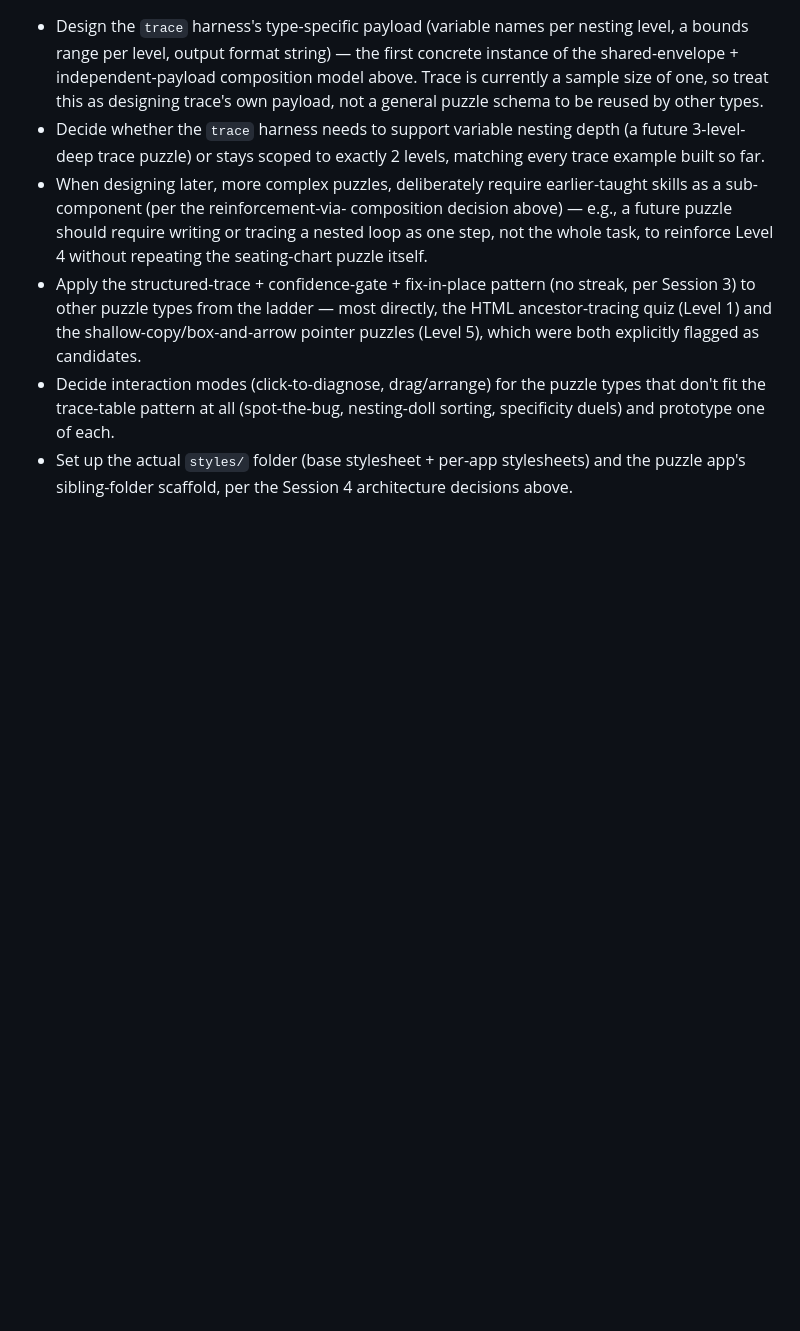
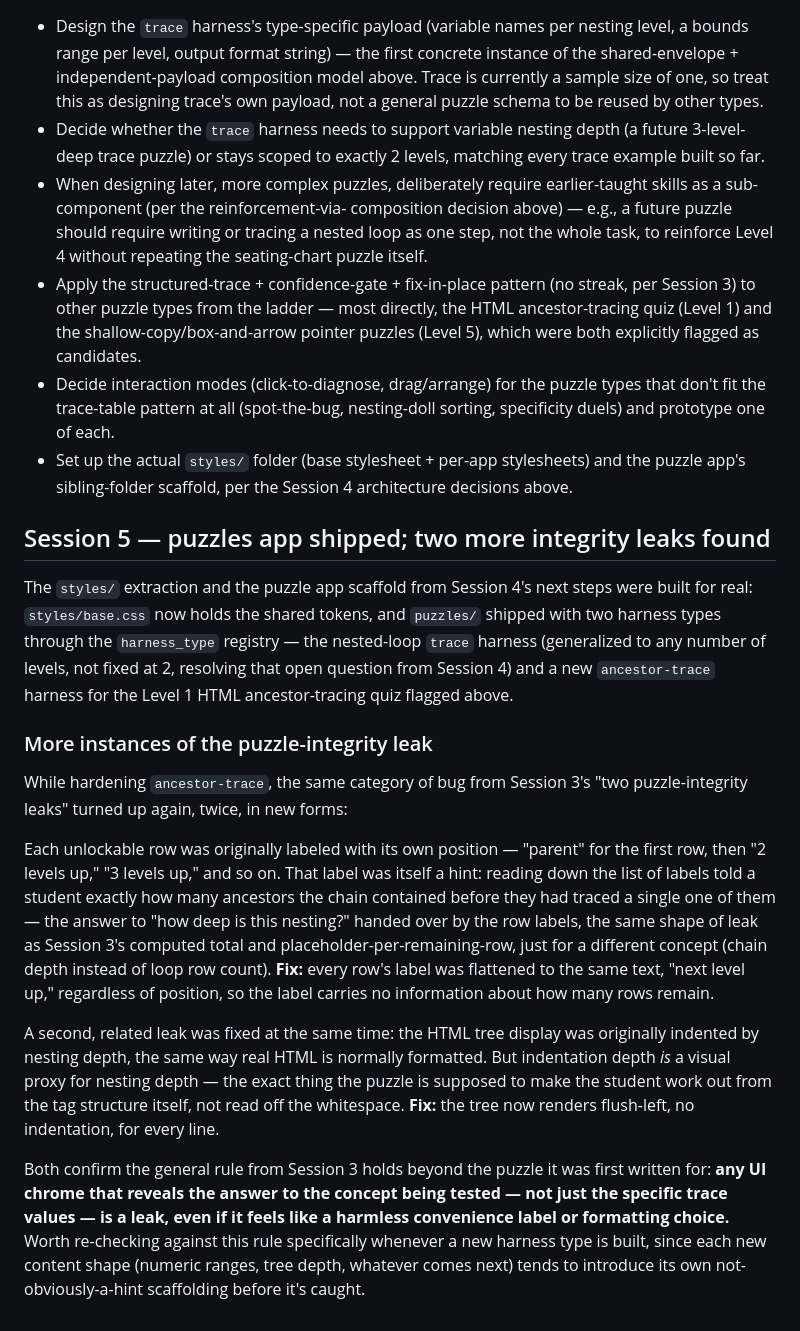
Before and after one commit to Madison-Park-CPWD/Madison-Park-CPWD.github.io, a Markdown page: docs/puzzle-design-session-summary-2026-08-11.md, the part around the change. GitHub-like rendering; blank space fills up the shorter version.

Commit message:
Add Session 5 content: puzzles app shipped, two more integrity leaks
The rename in the previous commit didn't pick up the actual Session 5
section (row-label and tree-indentation leaks in ancestor-trace) —
this commit adds that content.

Co-Authored-By: Claude Sonnet 5 <noreply@anthropic.com>

```diff
--- a/docs/puzzle-design-session-summary-2026-08-11.md
+++ b/docs/puzzle-design-session-summary-2026-08-11.md
@@ -536,3 +536,45 @@ Two distinct problems live under this one heading:
 - Set up the actual `styles/` folder (base stylesheet + per-app
   stylesheets) and the puzzle app's sibling-folder scaffold, per the
   Session 4 architecture decisions above.
+
+## Session 5 — puzzles app shipped; two more integrity leaks found
+
+The `styles/` extraction and the puzzle app scaffold from Session 4's next
+steps were built for real: `styles/base.css` now holds the shared tokens,
+and `puzzles/` shipped with two harness types through the `harness_type`
+registry — the nested-loop `trace` harness (generalized to any number of
+levels, not fixed at 2, resolving that open question from Session 4) and a
+new `ancestor-trace` harness for the Level 1 HTML ancestor-tracing quiz
+flagged above.
+
+### More instances of the puzzle-integrity leak
+
+While hardening `ancestor-trace`, the same category of bug from Session 3's
+"two puzzle-integrity leaks" turned up again, twice, in new forms:
+
+Each unlockable row was originally labeled with its own position — "parent"
+for the first row, then "2 levels up," "3 levels up," and so on. That label
+was itself a hint: reading down the list of labels told a student exactly
+how many ancestors the chain contained before they had traced a single one
+of them — the answer to "how deep is this nesting?" handed over by the row
+labels, the same shape of leak as Session 3's computed total and
+placeholder-per-remaining-row, just for a different concept (chain depth
+instead of loop row count). **Fix:** every row's label was flattened to the
+same text, "next level up," regardless of position, so the label carries no
+information about how many rows remain.
+
+A second, related leak was fixed at the same time: the HTML tree display was
+originally indented by nesting depth, the same way real HTML is normally
+formatted. But indentation depth *is* a visual proxy for nesting depth — the
+exact thing the puzzle is supposed to make the student work out from the tag
+structure itself, not read off the whitespace. **Fix:** the tree now renders
+flush-left, no indentation, for every line.
+
+Both confirm the general rule from Session 3 holds beyond the puzzle it was
+first written for: **any UI chrome that reveals the answer to the concept
+being tested — not just the specific trace values — is a leak, even if it
+feels like a harmless convenience label or formatting choice.** Worth
+re-checking against this rule specifically whenever a new harness type is
+built, since each new content shape (numeric ranges, tree depth, whatever
+comes next) tends to introduce its own not-obviously-a-hint scaffolding
+before it's caught.
```
